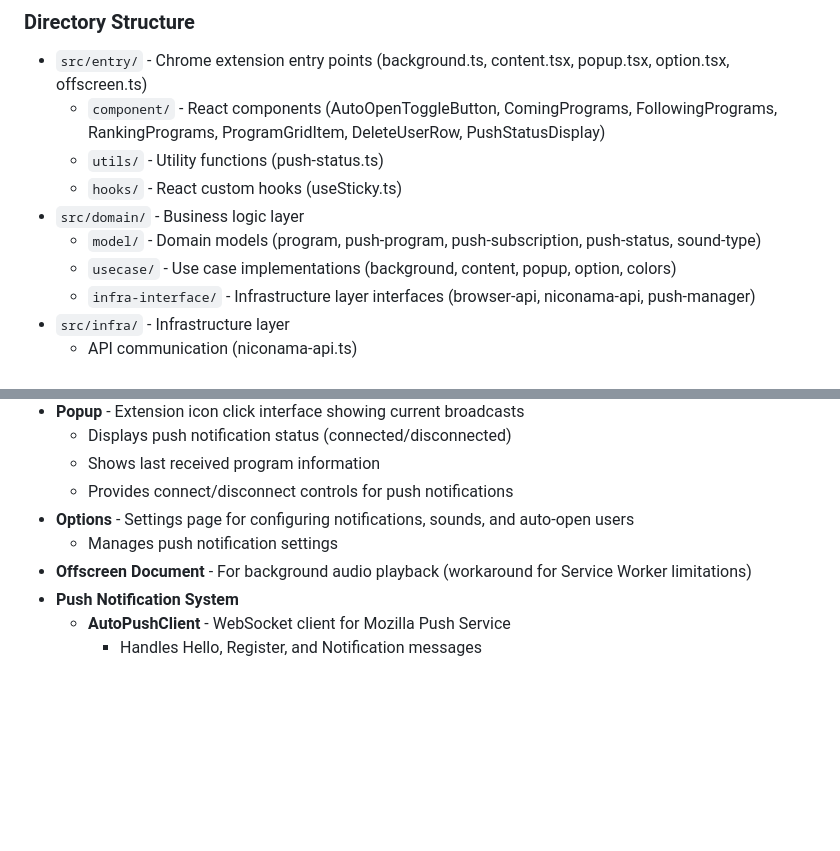
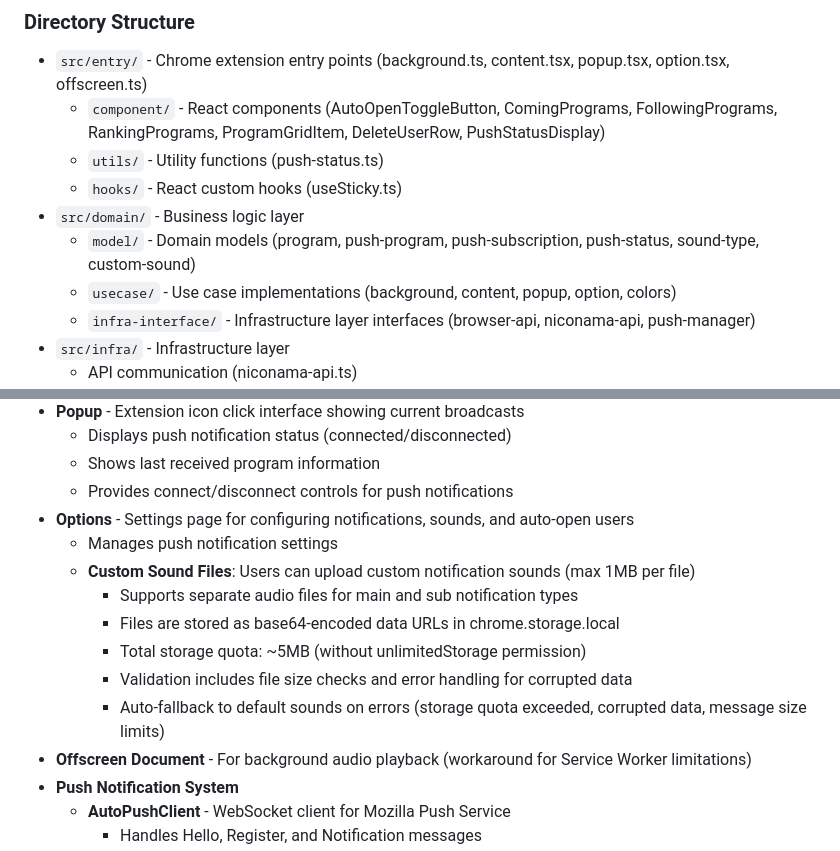
Before and after one commit to honishi/chrome-nico-alert, a Markdown page: CLAUDE.md, 2 parts joined by grey strips. GitHub-like rendering; blank space fills up the shorter version.

Commit message:
document custom sound feature in claude md

```diff
--- a/CLAUDE.md
+++ b/CLAUDE.md
@@ -44,7 +44,7 @@ npm test
   - `utils/` - Utility functions (push-status.ts)
   - `hooks/` - React custom hooks (useSticky.ts)
 - `src/domain/` - Business logic layer
-  - `model/` - Domain models (program, push-program, push-subscription, push-status, sound-type)
+  - `model/` - Domain models (program, push-program, push-subscription, push-status, sound-type, custom-sound)
   - `usecase/` - Use case implementations (background, content, popup, option, colors)
   - `infra-interface/` - Infrastructure layer interfaces (browser-api, niconama-api, push-manager)
 - `src/infra/` - Infrastructure layer
@@ -114,6 +114,12 @@ Injected into the following URL patterns:
   - Provides connect/disconnect controls for push notifications
 - **Options** - Settings page for configuring notifications, sounds, and auto-open users
   - Manages push notification settings
+  - **Custom Sound Files**: Users can upload custom notification sounds (max 1MB per file)
+    - Supports separate audio files for main and sub notification types
+    - Files are stored as base64-encoded data URLs in chrome.storage.local
+    - Total storage quota: ~5MB (without unlimitedStorage permission)
+    - Validation includes file size checks and error handling for corrupted data
+    - Auto-fallback to default sounds on errors (storage quota exceeded, corrupted data, message size limits)
 - **Offscreen Document** - For background audio playback (workaround for Service Worker limitations)
 - **Push Notification System**
   - **AutoPushClient** - WebSocket client for Mozilla Push Service
```
